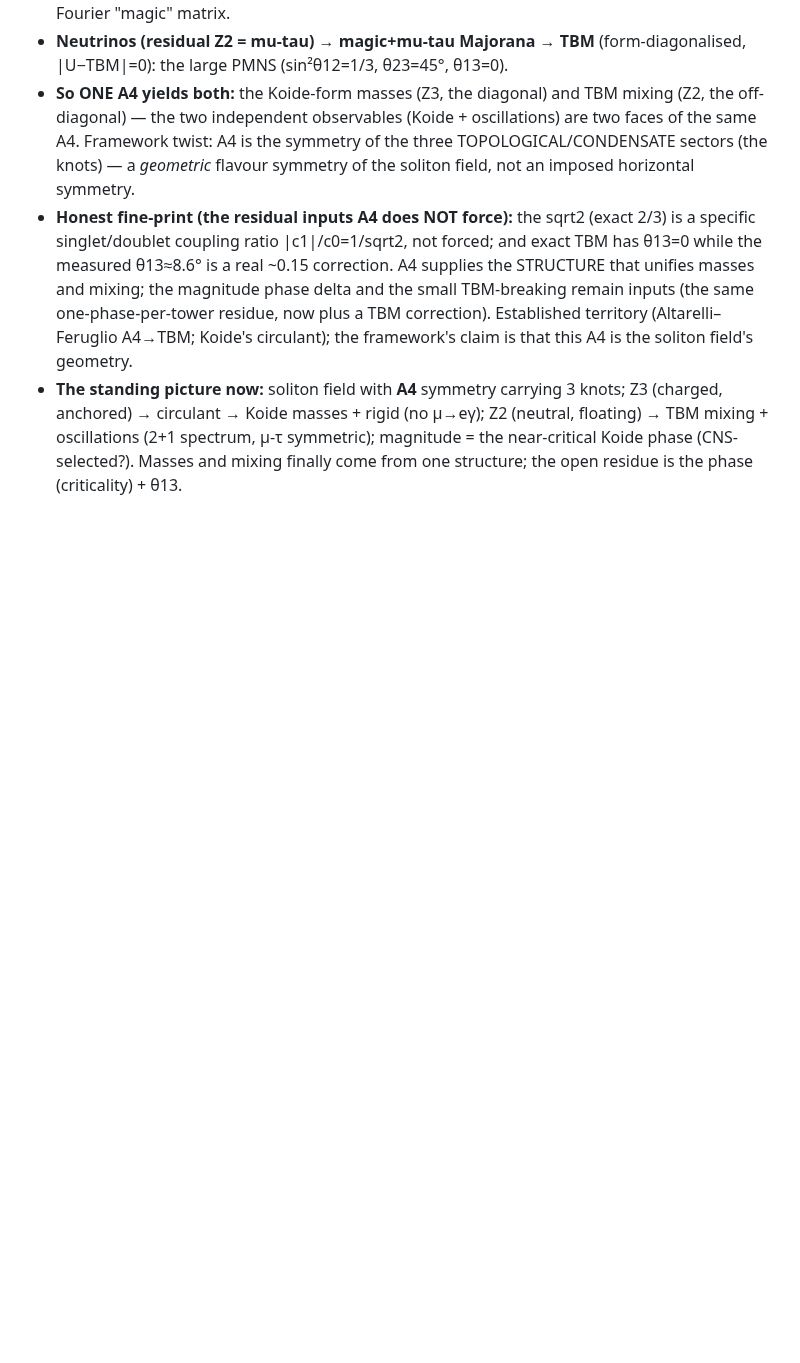
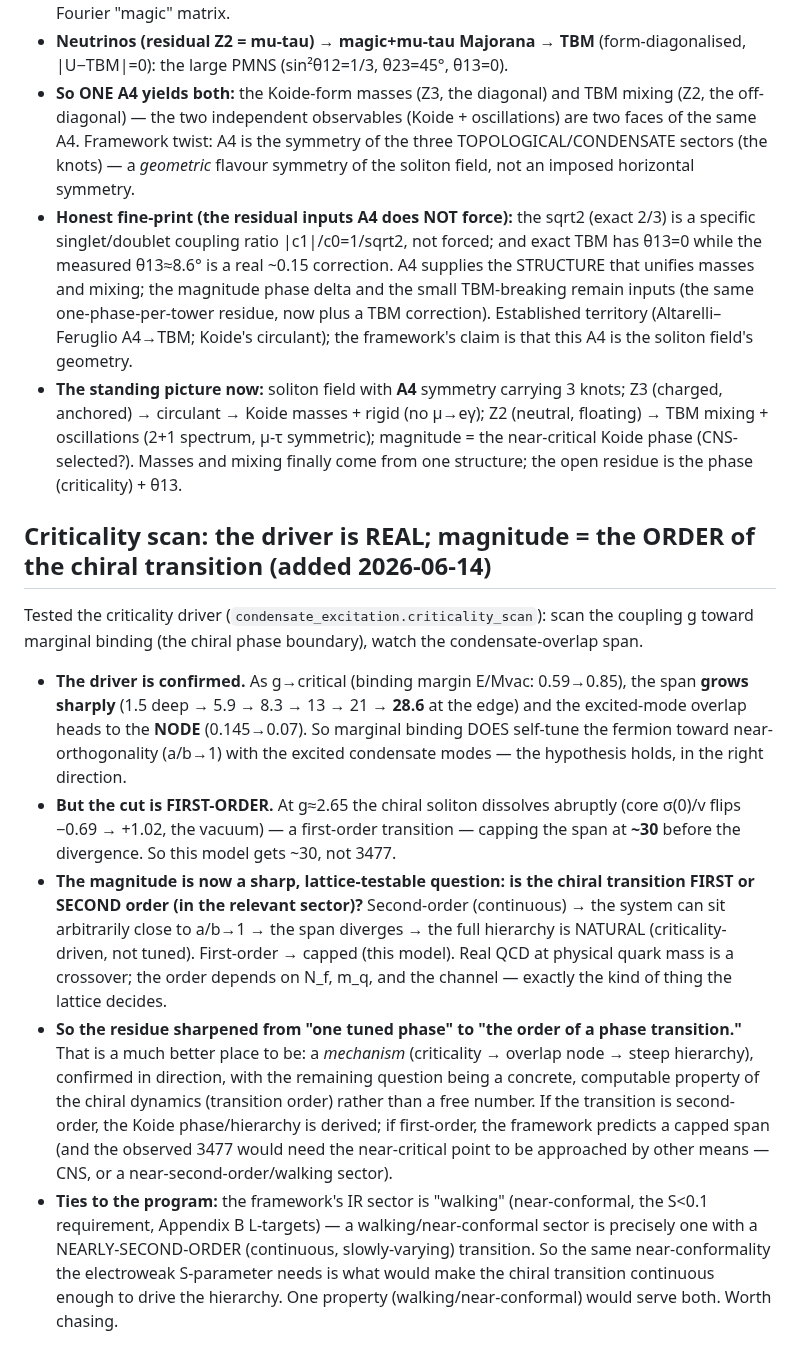
Before and after one commit to gronager/eternal-dawn, a Markdown page: notes/information-bounce-direction.md, the part around the change. Drawn GitHub-style; blank space fills up the shorter version.

Commit message:
lab note: criticality driver confirmed (span->node toward marginal binding); magnitude = order of chiral transition; walking sector ties to S-parameter

```diff
--- a/notes/information-bounce-direction.md
+++ b/notes/information-bounce-direction.md
@@ -464,3 +464,30 @@ Generations = the A4 triplet 3; breaking to different residual subgroups in the
   → circulant → Koide masses + rigid (no μ→eγ); Z2 (neutral, floating) → TBM mixing + oscillations
   (2+1 spectrum, μ-τ symmetric); magnitude = the near-critical Koide phase (CNS-selected?). Masses and
   mixing finally come from one structure; the open residue is the phase (criticality) + θ13.
+
+## Criticality scan: the driver is REAL; magnitude = the ORDER of the chiral transition (added 2026-06-14)
+Tested the criticality driver (`condensate_excitation.criticality_scan`): scan the coupling g toward
+marginal binding (the chiral phase boundary), watch the condensate-overlap span.
+- **The driver is confirmed.** As g→critical (binding margin E/Mvac: 0.59→0.85), the span **grows sharply**
+  (1.5 deep → 5.9 → 8.3 → 13 → 21 → **28.6** at the edge) and the excited-mode overlap heads to the
+  **NODE** (0.145→0.07). So marginal binding DOES self-tune the fermion toward near-orthogonality (a/b→1)
+  with the excited condensate modes — the hypothesis holds, in the right direction.
+- **But the cut is FIRST-ORDER.** At g≈2.65 the chiral soliton dissolves abruptly (core σ(0)/v flips
+  −0.69 → +1.02, the vacuum) — a first-order transition — capping the span at **~30** before the
+  divergence. So this model gets ~30, not 3477.
+- **The magnitude is now a sharp, lattice-testable question: is the chiral transition FIRST or SECOND
+  order (in the relevant sector)?** Second-order (continuous) → the system can sit arbitrarily close to
+  a/b→1 → the span diverges → the full hierarchy is NATURAL (criticality-driven, not tuned). First-order →
+  capped (this model). Real QCD at physical quark mass is a crossover; the order depends on N_f, m_q, and
+  the channel — exactly the kind of thing the lattice decides.
+- **So the residue sharpened from "one tuned phase" to "the order of a phase transition."** That is a much
+  better place to be: a *mechanism* (criticality → overlap node → steep hierarchy), confirmed in direction,
+  with the remaining question being a concrete, computable property of the chiral dynamics (transition
+  order) rather than a free number. If the transition is second-order, the Koide phase/hierarchy is
+  derived; if first-order, the framework predicts a capped span (and the observed 3477 would need the
+  near-critical point to be approached by other means — CNS, or a near-second-order/walking sector).
+- **Ties to the program:** the framework's IR sector is "walking" (near-conformal, the S<0.1 requirement,
+  Appendix B L-targets) — a walking/near-conformal sector is precisely one with a NEARLY-SECOND-ORDER
+  (continuous, slowly-varying) transition. So the same near-conformality the electroweak S-parameter needs
+  is what would make the chiral transition continuous enough to drive the hierarchy. One property
+  (walking/near-conformal) would serve both. Worth chasing.
```
